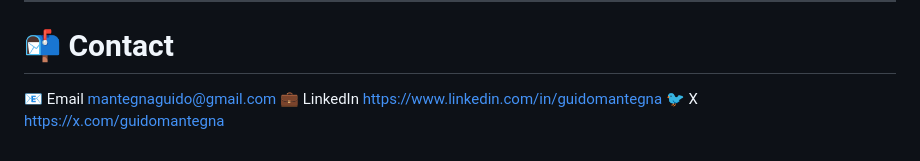
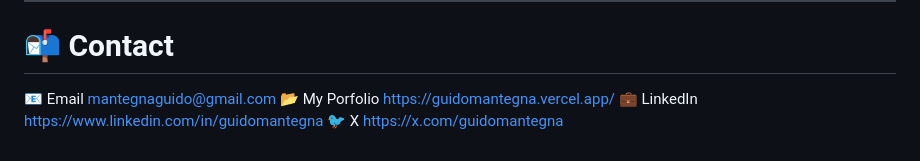
Before and after one commit to GuidoMantegna/GuidoMantegna, a Markdown page: README.md, the part around one of its changes. Rendered like a GitHub page.

Commit message:
Improve portfolio link presentation in README
Updated portfolio link formatting in the README.

```diff
--- a/README.md
+++ b/README.md
@@ -148,6 +148,8 @@ TypeScript • Sass
 
 📧 Email
 [mantegnaguido@gmail.com](mailto:mantegnaguido@gmail.com) </br>
+📂 My Porfolio
+https://guidomantegna.vercel.app/ </br>
 💼 LinkedIn
 https://www.linkedin.com/in/guidomantegna </br>
 🐦 X
```
Also changed, not shown: other parts of README.md (+1 -1 lines).
